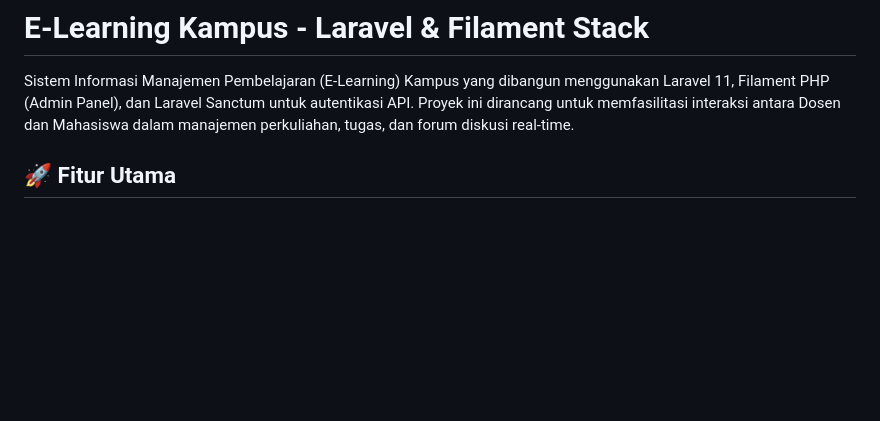
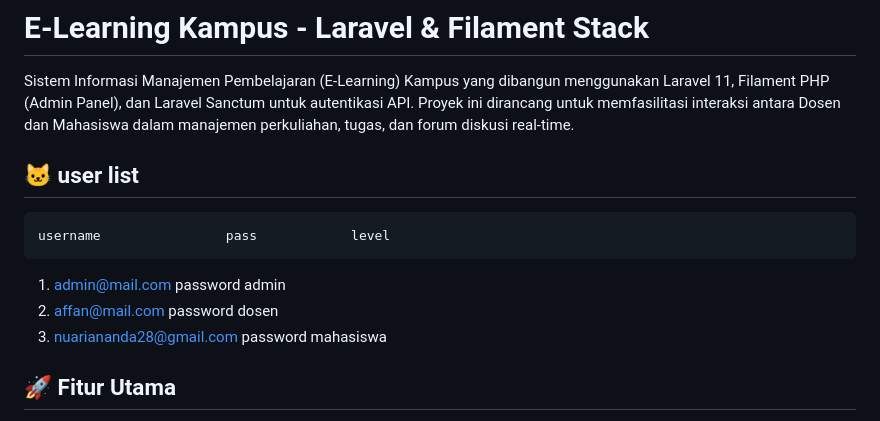
Before and after one commit to pancasona28/e-kampus, a Markdown page: README.md, the part around one of its changes. Drawn GitHub-style; blank space fills up the shorter version.

```diff
--- a/README.md
+++ b/README.md
@@ -1,6 +1,12 @@
 # E-Learning Kampus - Laravel & Filament Stack
 
 Sistem Informasi Manajemen Pembelajaran (E-Learning) Kampus yang dibangun menggunakan Laravel 11, Filament PHP (Admin Panel), dan Laravel Sanctum untuk autentikasi API. Proyek ini dirancang untuk memfasilitasi interaksi antara Dosen dan Mahasiswa dalam manajemen perkuliahan, tugas, dan forum diskusi real-time.
+
+## 🐱 user list
+    username                pass            level
+1. admin@mail.com           password         admin
+2. affan@mail.com           password         dosen
+3. nuariananda28@gmail.com  password        mahasiswa
 
 ## 🚀 Fitur Utama
 
```
Also changed, not shown: other parts of README.md (+44 -1 lines).
